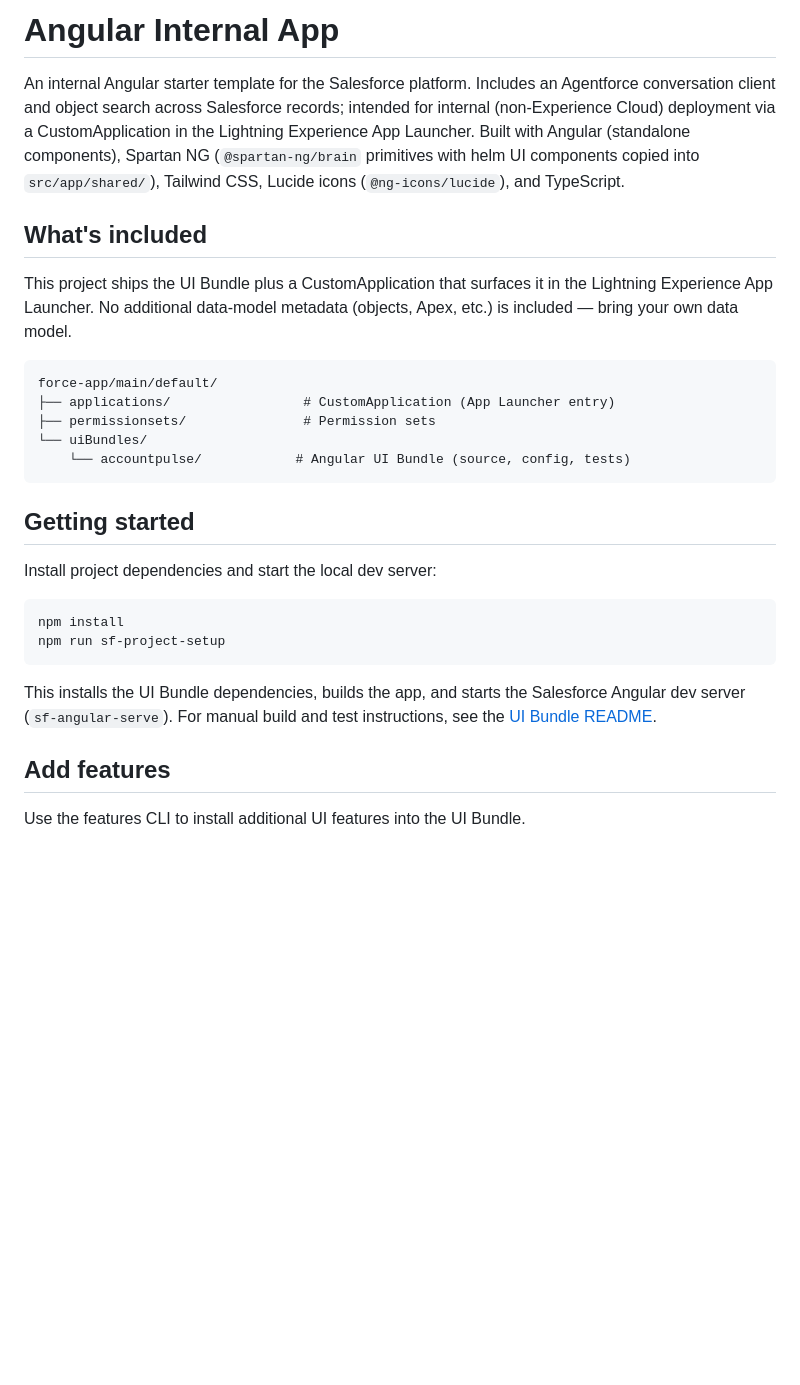
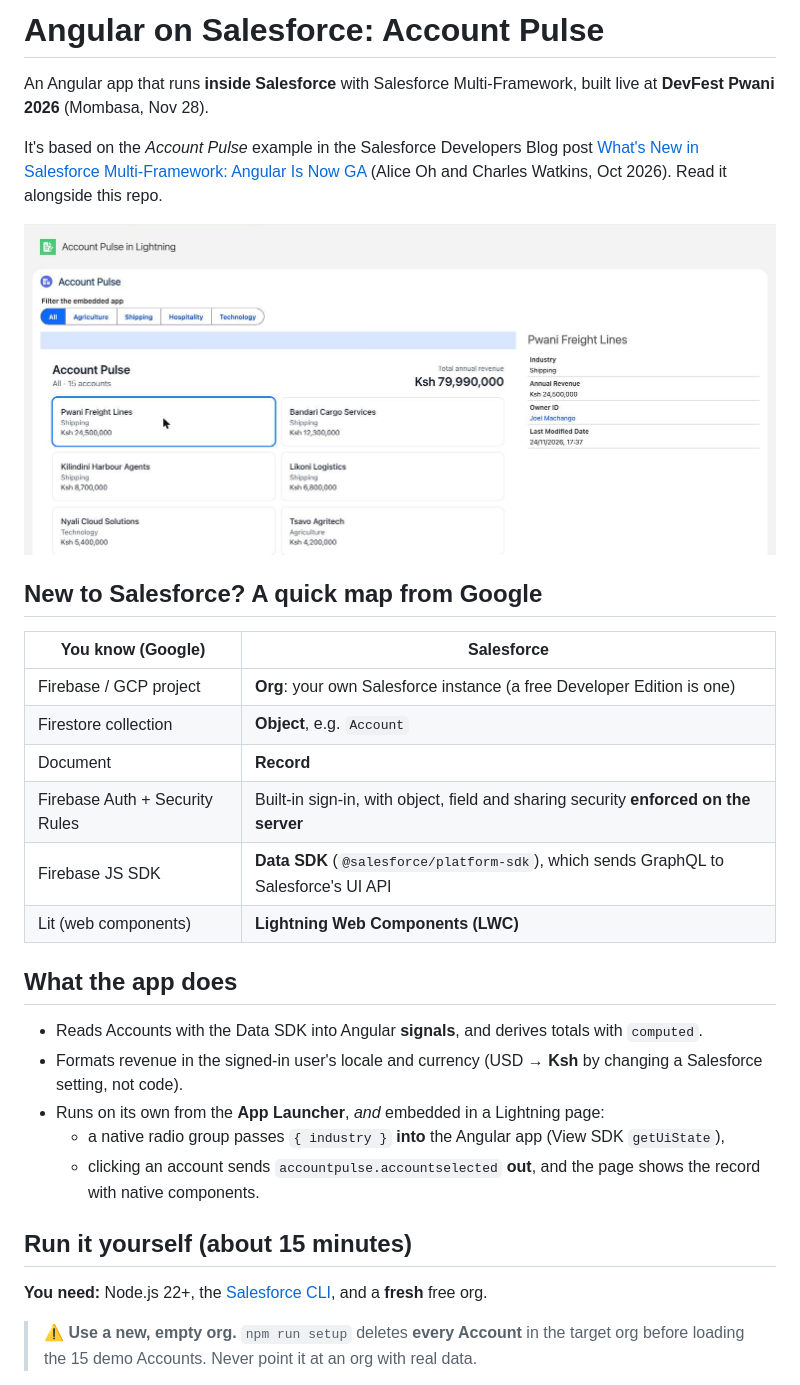
Before and after one commit to joelmachango/angular-on-salesforce, a Markdown page: README.md, the part around one of its changes. Rendered like a GitHub page; pictures changed too: docs/demo-embedded.png (added); blank space fills up the shorter version.

````diff
--- a/README.md
+++ b/README.md
@@ -1,31 +1,33 @@
-# Angular Internal App
+# Angular on Salesforce: Account Pulse
 
-An internal Angular starter template for the Salesforce platform. Includes an Agentforce conversation client and object search across Salesforce records; intended for internal (non-Experience Cloud) deployment via a CustomApplication in the Lightning Experience App Launcher. Built with Angular (standalone components), Spartan NG (`@spartan-ng/brain` primitives with helm UI components copied into `src/app/shared/`), Tailwind CSS, Lucide icons (`@ng-icons/lucide`), and TypeScript.
+An Angular app that runs **inside Salesforce** with Salesforce Multi-Framework, built live at **DevFest Pwani 2026** (Mombasa, Nov 28).
 
-## What's included
+It's based on the *Account Pulse* example in the Salesforce Developers Blog post [What's New in Salesforce Multi-Framework: Angular Is Now GA](https://developer.salesforce.com/blogs/2026/10/whats-new-in-salesforce-multi-framework-angular-is-now-ga) (Alice Oh and Charles Watkins, Oct 2026). Read it alongside this repo.
 
-This project ships the UI Bundle plus a CustomApplication that surfaces it in the Lightning Experience App Launcher. No additional data-model metadata (objects, Apex, etc.) is included — bring your own data model.
+![Account Pulse inside a Lightning page](docs/demo-embedded.png)
 
-```
-force-app/main/default/
-├── applications/                 # CustomApplication (App Launcher entry)
-├── permissionsets/               # Permission sets
-└── uiBundles/
-    └── accountpulse/            # Angular UI Bundle (source, config, tests)
-```
+## New to Salesforce? A quick map from Google
 
-## Getting started
+| You know (Google) | Salesforce |
+|---|---|
+| Firebase / GCP project | **Org**: your own Salesforce instance (a free Developer Edition is one) |
+| Firestore collection | **Object**, e.g. `Account` |
+| Document | **Record** |
+| Firebase Auth + Security Rules | Built-in sign-in, with object, field and sharing security **enforced on the server** |
+| Firebase JS SDK | **Data SDK** (`@salesforce/platform-sdk`), which sends GraphQL to Salesforce's UI API |
+| Lit (web components) | **Lightning Web Components (LWC)** |
 
-Install project dependencies and start the local dev server:
+## What the app does
 
-```bash
-npm install
-npm run sf-project-setup
-```
+- Reads Accounts with the Data SDK into Angular **signals**, and derives totals with `computed`.
+- Formats revenue in the signed-in user's locale and currency (USD → **Ksh** by changing a Salesforce setting, not code).
+- Runs on its own from the **App Launcher**, *and* embedded in a Lightning page:
+  - a native radio group passes `{ industry }` **into** the Angular app (View SDK `getUiState`),
+  - clicking an account sends `accountpulse.accountselected` **out**, and the page shows the record with native components.
 
-This installs the UI Bundle dependencies, builds the app, and starts the Salesforce Angular dev server (`sf-angular-serve`). For manual build and test instructions, see the [UI Bundle README](force-app/main/default/uiBundles/accountpulse/README.md).
+## Run it yourself (about 15 minutes)
 
-## Add features
+**You need:** Node.js 22+, the [Salesforce CLI](https://developer.salesforce.com/tools/salesforcecli), and a **fresh** free org.
 
-Use the features CLI to install additional UI features into the UI Bundle.
+> ⚠️ **Use a new, empty org.** `npm run setup` deletes **every Account** in the target org before loading the 15 demo Accounts. Never point it at an org with real data.
 
````
Also changed, not shown: other parts of README.md (+48 -74 lines).
